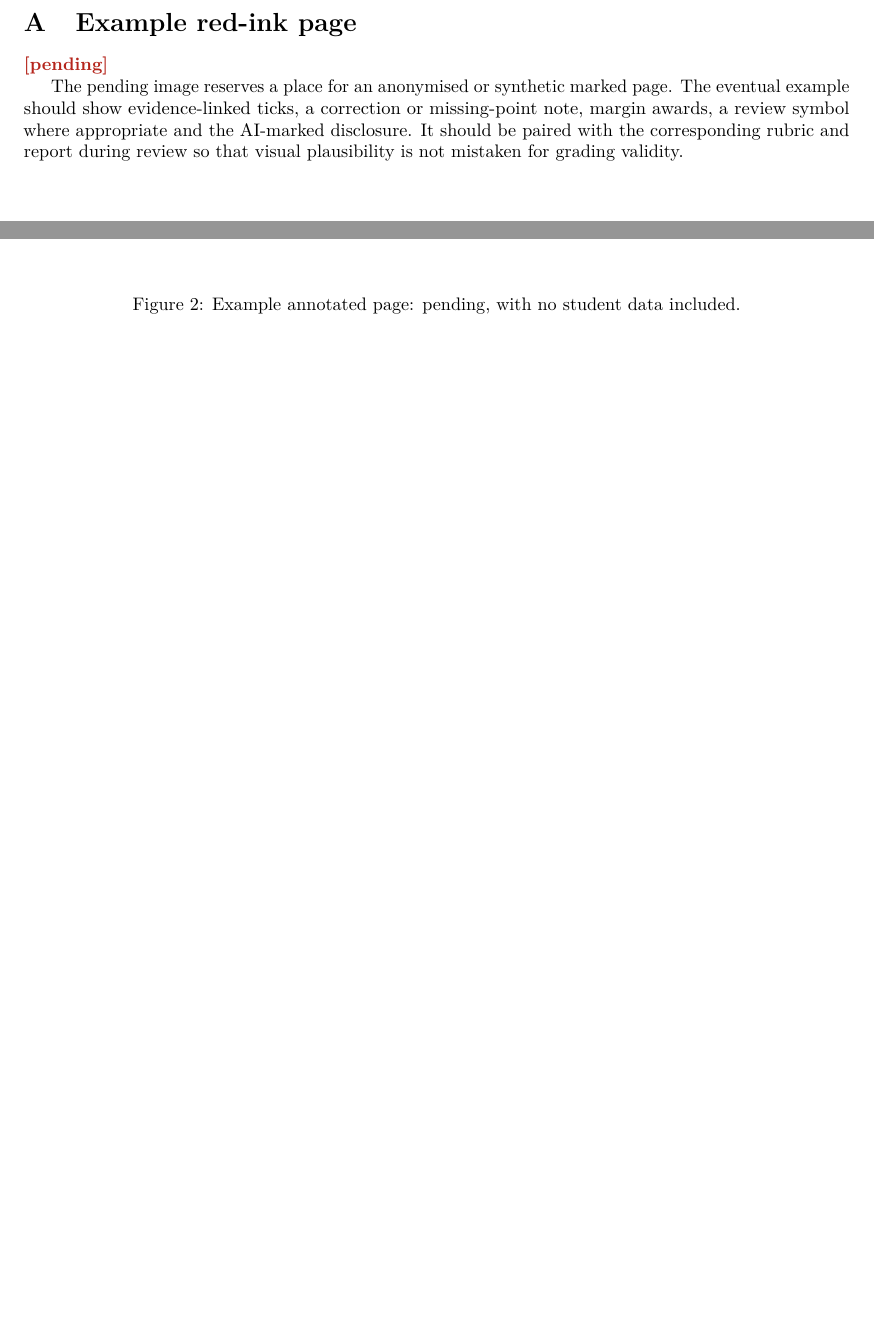
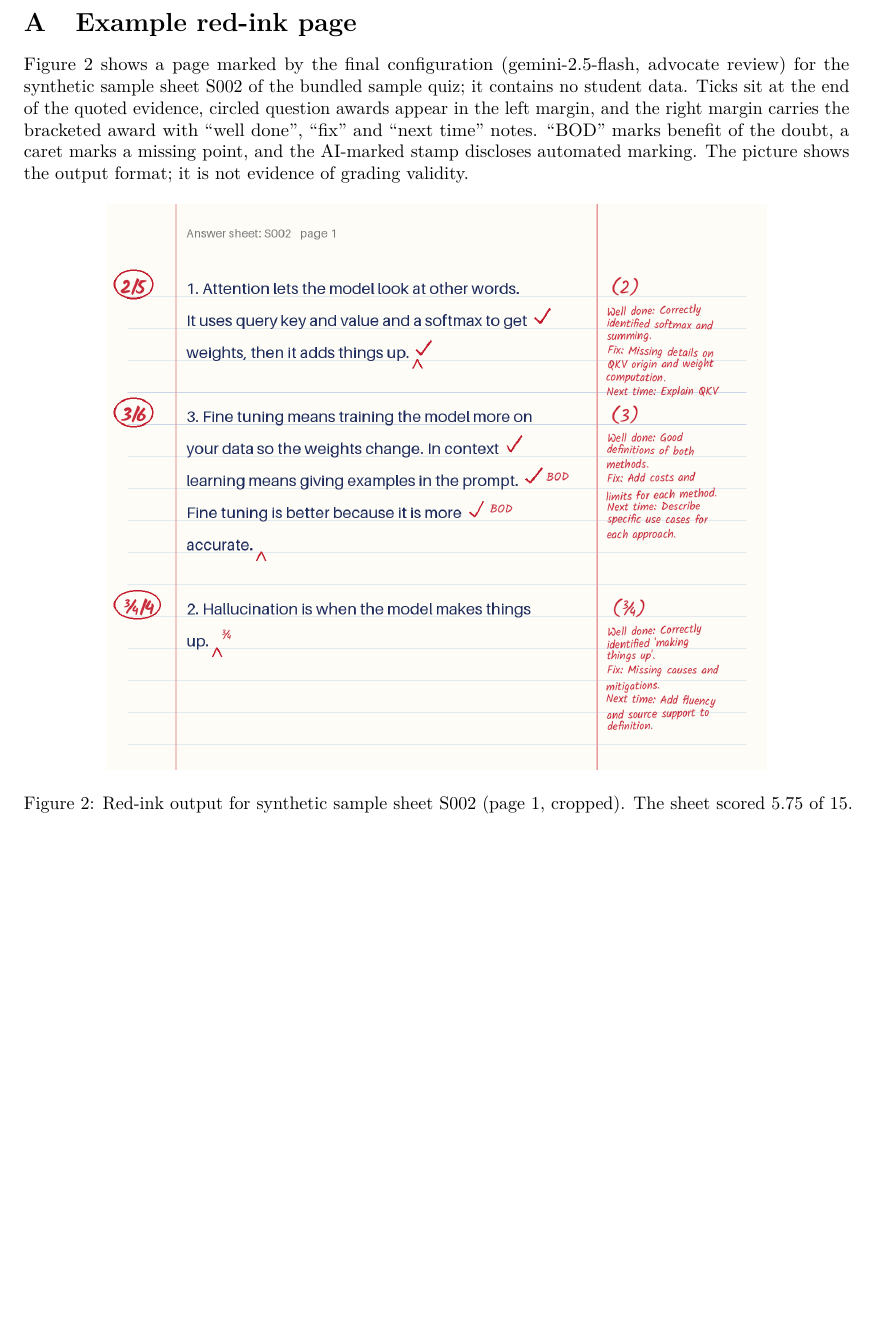
Before and after one commit to basavarajnaduvinamani/DA7016_Auto_Assessment_System, a LaTeX paper (docs/report/main.tex, which reads docs/report/sections/appendix.tex): two parts of page 12 of 12 before the commit and part of page 12 of 12 after it, the two joined at a grey line, cut so that both start at the same text, the shorter picture padded with empty space. Compiled offline with pdfLaTeX.

Commit message:
Report appendix: real red-ink example from the synthetic sample sheet

```diff
--- a/docs/report/sections/appendix.tex
+++ b/docs/report/sections/appendix.tex
@@ -1,12 +1,10 @@
 \section{Example red-ink page}
 \label{app:redink}
-\pending{example red-ink image}
-
-The pending image reserves a place for an anonymised or synthetic marked page. The eventual example should show evidence-linked ticks, a correction or missing-point note, margin awards, a review symbol where appropriate and the AI-marked disclosure. It should be paired with the corresponding rubric and report during review so that visual plausibility is not mistaken for grading validity.
+Figure~\ref{fig:redink} shows a page marked by the final configuration (gemini-2.5-flash, advocate review) for the synthetic sample sheet S002 of the bundled sample quiz; it contains no student data. Ticks sit at the end of the quoted evidence, circled question awards appear in the left margin, and the right margin carries the bracketed award with ``well done'', ``fix'' and ``next time'' notes. ``BOD'' marks benefit of the doubt, a caret marks a missing point, and the AI-marked stamp discloses automated marking. The picture shows the output format; it is not evidence of grading validity.
 
 \begin{figure}[htbp]
 \centering
 \includegraphics[width=0.8\linewidth,height=0.62\textheight,keepaspectratio]{results/figures/example_redink.png}
-\caption{Example annotated page: pending, with no student data included.}
+\caption{Red-ink output for synthetic sample sheet S002 (page 1, cropped). The sheet scored 5.75 of 15.}
 \label{fig:redink}
 \end{figure}
```
Also changed, not shown: docs/report/numbers.md (+4 -0 lines), docs/report/README.md, docs/report/results/figures/example_redink.png, 1 other file.
